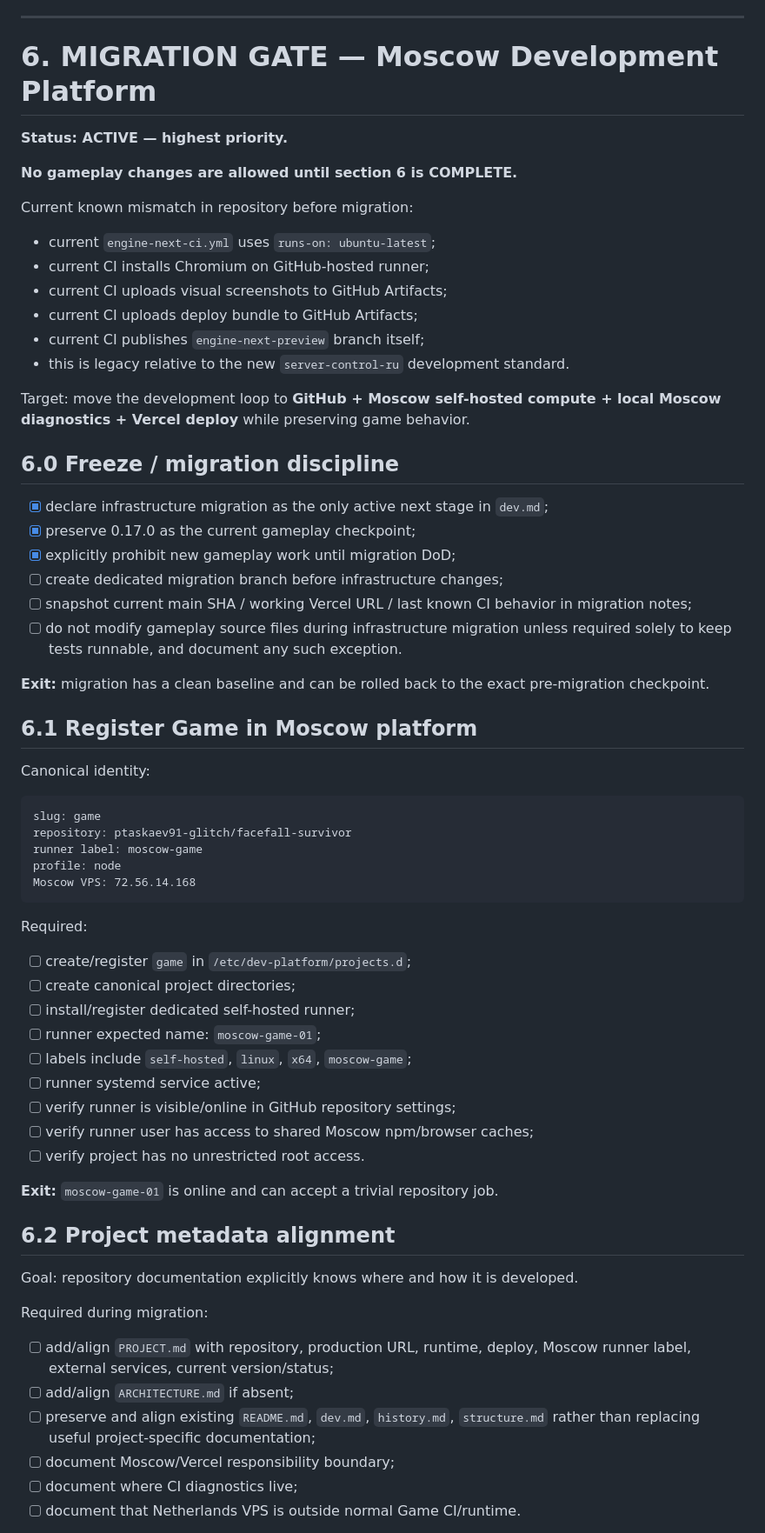
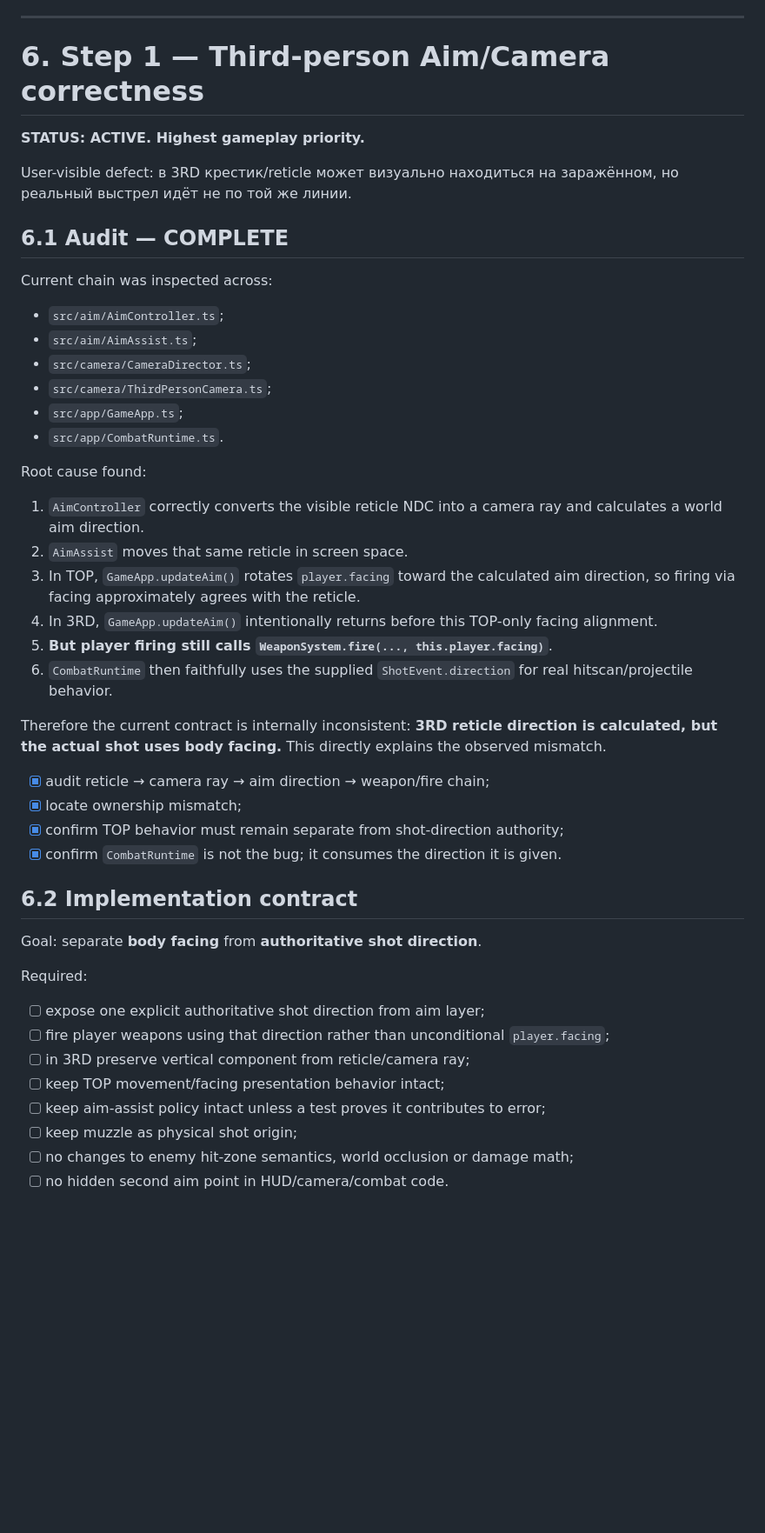
Before and after one commit to ptaskaev91-glitch/facefall-survivor, a Markdown page: dev.md, the part around one of its changes. Shown at 87% size. Drawn GitHub-style; blank space fills up the shorter version.

Commit message:
docs: close Moscow migration gate and unlock aim step

````diff
--- a/dev.md
+++ b/dev.md
@@ -322,70 +385,51 @@ Problem evidence: на Android long-press по `FIRE / WEAP / CAM` иногда
 
 ---
 
-# 6. MIGRATION GATE — Moscow Development Platform
+# 6. Step 1 — Third-person Aim/Camera correctness
 
-**Status: ACTIVE — highest priority.**
+**STATUS: ACTIVE. Highest gameplay priority.**
 
-**No gameplay changes are allowed until section 6 is COMPLETE.**
+User-visible defect: в 3RD крестик/reticle может визуально находиться на заражённом, но реальный выстрел идёт не по той же линии.
 
-Current known mismatch in repository before migration:
+## 6.1 Audit — COMPLETE
 
-- current `engine-next-ci.yml` uses `runs-on: ubuntu-latest`;
-- current CI installs Chromium on GitHub-hosted runner;
-- current CI uploads visual screenshots to GitHub Artifacts;
-- current CI uploads deploy bundle to GitHub Artifacts;
-- current CI publishes `engine-next-preview` branch itself;
-- this is legacy relative to the new `server-control-ru` development standard.
+Current chain was inspected across:
 
-Target: move the development loop to **GitHub + Moscow self-hosted compute + local Moscow diagnostics + Vercel deploy** while preserving game behavior.
+- `src/aim/AimController.ts`;
+- `src/aim/AimAssist.ts`;
+- `src/camera/CameraDirector.ts`;
+- `src/camera/ThirdPersonCamera.ts`;
+- `src/app/GameApp.ts`;
+- `src/app/CombatRuntime.ts`.
 
-## 6.0 Freeze / migration discipline
+Root cause found:
 
-- [x] declare infrastructure migration as the only active next stage in `dev.md`;
-- [x] preserve 0.17.0 as the current gameplay checkpoint;
-- [x] explicitly prohibit new gameplay work until migration DoD;
-- [ ] create dedicated migration branch before infrastructure changes;
-- [ ] snapshot current main SHA / working Vercel URL / last known CI behavior in migration notes;
-- [ ] do not modify gameplay source files during infrastructure migration unless required solely to keep tests runnable, and document any such exception.
+1. `AimController` correctly converts the visible reticle NDC into a camera ray and calculates a world aim direction.
+2. `AimAssist` moves that same reticle in screen space.
+3. In TOP, `GameApp.updateAim()` rotates `player.facing` toward the calculated aim direction, so firing via facing approximately agrees with the reticle.
+4. In 3RD, `GameApp.updateAim()` intentionally returns before this TOP-only facing alignment.
+5. **But player firing still calls `WeaponSystem.fire(..., this.player.facing)`**.
+6. `CombatRuntime` then faithfully uses the supplied `ShotEvent.direction` for real hitscan/projectile behavior.
 
-**Exit:** migration has a clean baseline and can be rolled back to the exact pre-migration checkpoint.
+Therefore the current contract is internally inconsistent: **3RD reticle direction is calculated, but the actual shot uses body facing.** This directly explains the observed mismatch.
 
-## 6.1 Register Game in Moscow platform
+- [x] audit reticle → camera ray → aim direction → weapon/fire chain;
+- [x] locate ownership mismatch;
+- [x] confirm TOP behavior must remain separate from shot-direction authority;
+- [x] confirm `CombatRuntime` is not the bug; it consumes the direction it is given.
 
-Canonical identity:
+## 6.2 Implementation contract
 
-```text
-slug: game
-repository: ptaskaev91-glitch/facefall-survivor
-runner label: moscow-game
-profile: node
-Moscow VPS: 72.56.14.168
-```
+Goal: separate **body facing** from **authoritative shot direction**.
 
 Required:
 
-- [ ] create/register `game` in `/etc/dev-platform/projects.d`;
-- [ ] create canonical project directories;
-- [ ] install/register dedicated self-hosted runner;
-- [ ] runner expected name: `moscow-game-01`;
-- [ ] labels include `self-hosted`, `linux`, `x64`, `moscow-game`;
-- [ ] runner systemd service active;
-- [ ] verify runner is visible/online in GitHub repository settings;
-- [ ] verify runner user has access to shared Moscow npm/browser caches;
-- [ ] verify project has no unrestricted root access.
+- [ ] expose one explicit authoritative shot direction from aim layer;
+- [ ] fire player weapons using that direction rather than unconditional `player.facing`;
+- [ ] in 3RD preserve vertical component from reticle/camera ray;
+- [ ] keep TOP movement/facing presentation behavior intact;
+- [ ] keep aim-assist policy intact unless a test proves it contributes to error;
+- [ ] keep muzzle as physical shot origin;
+- [ ] no changes to enemy hit-zone semantics, world occlusion or damage math;
+- [ ] no hidden second aim point in HUD/camera/combat code.
 
-**Exit:** `moscow-game-01` is online and can accept a trivial repository job.
-
-## 6.2 Project metadata alignment
-
-Goal: repository documentation explicitly knows where and how it is developed.
-
-Required during migration:
-
-- [ ] add/align `PROJECT.md` with repository, production URL, runtime, deploy, Moscow runner label, external services, current version/status;
-- [ ] add/align `ARCHITECTURE.md` if absent;
-- [ ] preserve and align existing `README.md`, `dev.md`, `history.md`, `structure.md` rather than replacing useful project-specific documentation;
-- [ ] document Moscow/Vercel responsibility boundary;
-- [ ] document where CI diagnostics live;
-- [ ] document that Netherlands VPS is outside normal Game CI/runtime.
-
````
Also changed, not shown: other parts of dev.md (+277 -306 lines).
